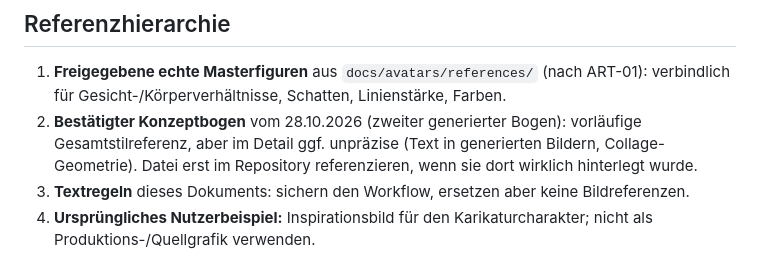
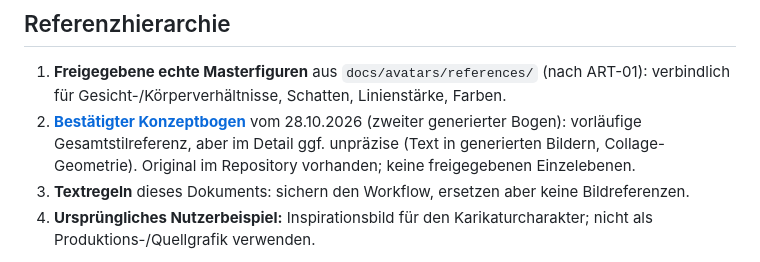
Before and after one commit to philip20794/Trinktribunal, a Markdown page: docs/avatars/STYLE_GUIDE.md, the part around the change. Drawn GitHub-style.

Commit message:
docs(avatars): reference approved concept image in style guide

```diff
--- a/docs/avatars/STYLE_GUIDE.md
+++ b/docs/avatars/STYLE_GUIDE.md
@@ -30,7 +30,7 @@
 ## Referenzhierarchie
 
 1. **Freigegebene echte Masterfiguren** aus `docs/avatars/references/` (nach ART-01): verbindlich für Gesicht-/Körperverhältnisse, Schatten, Linienstärke, Farben.
-2. **Bestätigter Konzeptbogen** vom 28.10.2026 (zweiter generierter Bogen): vorläufige Gesamtstilreferenz, aber im Detail ggf. unpräzise (Text in generierten Bildern, Collage-Geometrie). Datei erst im Repository referenzieren, wenn sie dort wirklich hinterlegt wurde.
+2. **[Bestätigter Konzeptbogen](references/concept-sheet-approved-2026-10-28.png)** vom 28.10.2026 (zweiter generierter Bogen): vorläufige Gesamtstilreferenz, aber im Detail ggf. unpräzise (Text in generierten Bildern, Collage-Geometrie). Original im Repository vorhanden; keine freigegebenen Einzelebenen.
 3. **Textregeln** dieses Dokuments: sichern den Workflow, ersetzen aber keine Bildreferenzen.
 4. **Ursprüngliches Nutzerbeispiel:** Inspirationsbild für den Karikaturcharakter; nicht als Produktions-/Quellgrafik verwenden.
 
```
